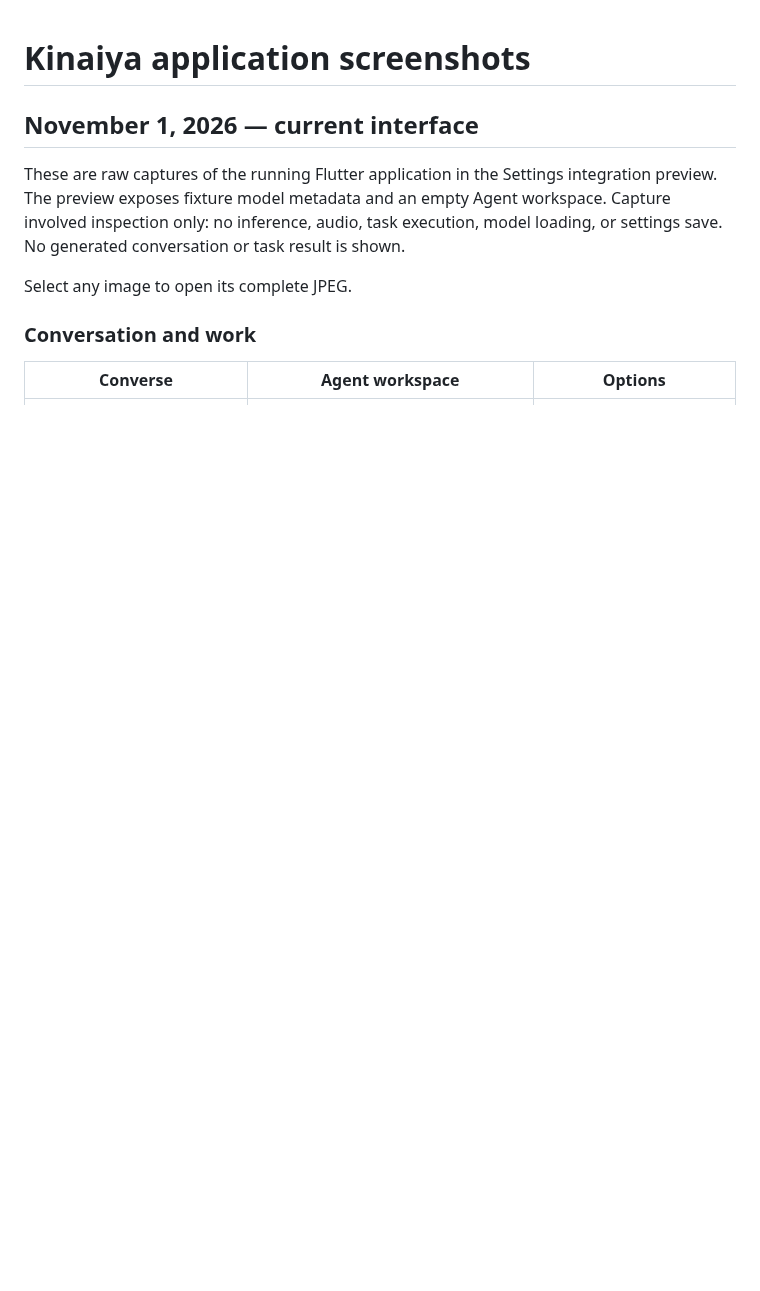
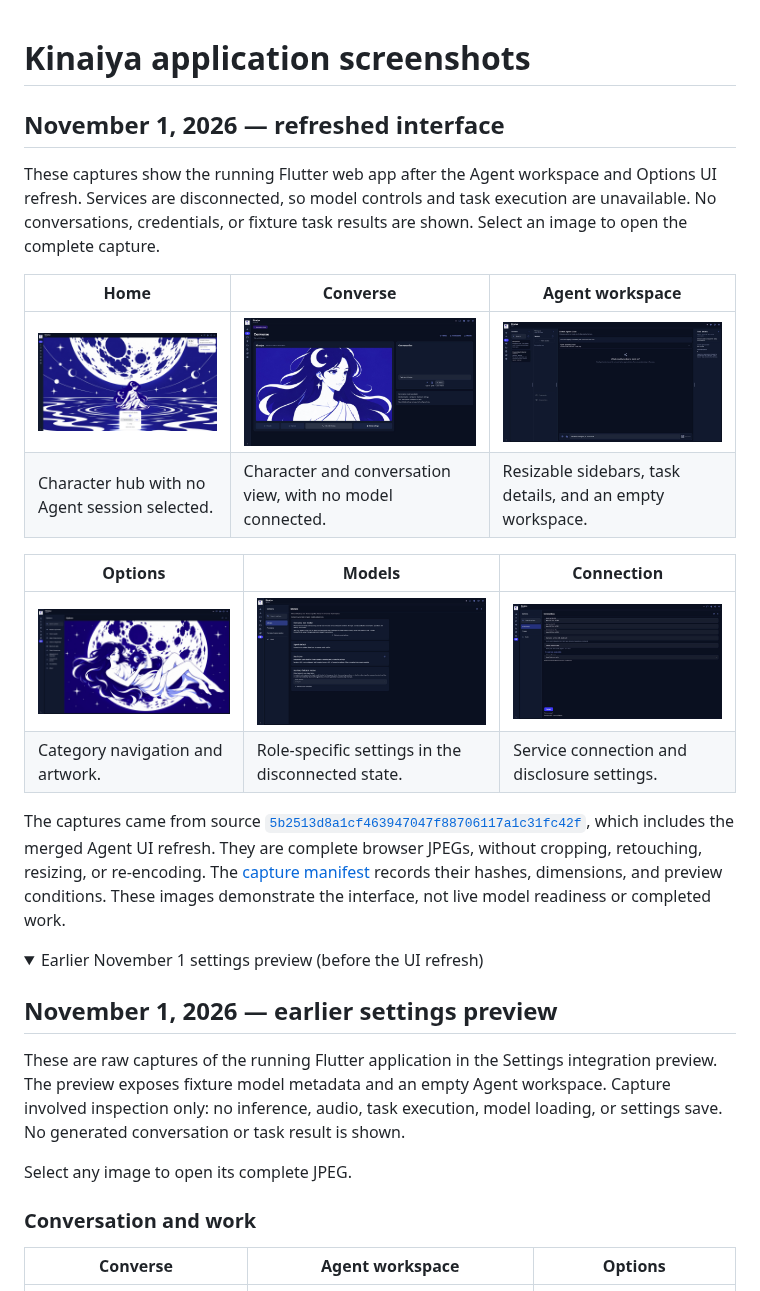
Before and after one commit to rgoza1996/Kinaiya, a Markdown page: assets/screenshots/README.md, the part around one of its changes. Rendered like a GitHub page; pictures changed too: assets/screenshots/2026-11-01-ui-refresh/agent.jpg (added), assets/screenshots/2026-11-01-ui-refresh/connection.jpg (added), assets/screenshots/2026-11-01-ui-refresh/converse.jpg (added); folded sections open; blank space fills up the shorter version.

Commit message:
docs: refresh application screenshots after UI update

```diff
--- a/assets/screenshots/README.md
+++ b/assets/screenshots/README.md
@@ -1,6 +1,33 @@
 # Kinaiya application screenshots
 
-## November 1, 2026 — current interface
+## November 1, 2026 — refreshed interface
+
+These captures show the running Flutter web app after the Agent workspace and
+Options UI refresh. Services are disconnected, so model controls and task
+execution are unavailable. No conversations, credentials, or fixture task
+results are shown. Select an image to open the complete capture.
+
+| Home | Converse | Agent workspace |
+| --- | --- | --- |
+| <a href="2026-11-01-ui-refresh/home.jpg"><img src="2026-11-01-ui-refresh/home.jpg" width="300" alt="Home with Kinaiya seated beneath the moon"></a> | <a href="2026-11-01-ui-refresh/converse.jpg"><img src="2026-11-01-ui-refresh/converse.jpg" width="300" alt="Converse character artwork and an empty conversation panel"></a> | <a href="2026-11-01-ui-refresh/agent.jpg"><img src="2026-11-01-ui-refresh/agent.jpg" width="300" alt="Agent workspace with resizable sidebars and an empty session list"></a> |
+| Character hub with no Agent session selected. | Character and conversation view, with no model connected. | Resizable sidebars, task details, and an empty workspace. |
+
+| Options | Models | Connection |
+| --- | --- | --- |
+| <a href="2026-11-01-ui-refresh/options.jpg"><img src="2026-11-01-ui-refresh/options.jpg" width="300" alt="Options category navigation and character artwork"></a> | <a href="2026-11-01-ui-refresh/models.jpg"><img src="2026-11-01-ui-refresh/models.jpg" width="300" alt="Model settings with services disconnected"></a> | <a href="2026-11-01-ui-refresh/connection.jpg"><img src="2026-11-01-ui-refresh/connection.jpg" width="300" alt="Connection settings with spaced service URL fields"></a> |
+| Category navigation and artwork. | Role-specific settings in the disconnected state. | Service connection and disclosure settings. |
+
+The captures came from source [`5b2513d8a1cf463947047f88706117a1c31fc42f`](https://github.com/rgoza1996/Kinaiya/commit/5b2513d8a1cf463947047f88706117a1c31fc42f),
+which includes the merged Agent UI refresh. They are complete browser JPEGs,
+without cropping, retouching, resizing, or re-encoding. The
+[capture manifest](2026-11-01-ui-refresh/manifest.json) records their hashes,
+dimensions, and preview conditions. These images demonstrate the interface,
+not live model readiness or completed work.
+
+<details>
+<summary>Earlier November 1 settings preview (before the UI refresh)</summary>
+
+## November 1, 2026 — earlier settings preview
 
 These are raw captures of the running Flutter application in the Settings integration preview. The preview exposes fixture model metadata and an empty Agent workspace. Capture involved inspection only: no inference, audio, task execution, model loading, or settings save. No generated conversation or task result is shown.
 
```
Also changed, not shown: other parts of assets/screenshots/README.md (+2 -0 lines), README.md (+7 -5 lines), 1 other file.
